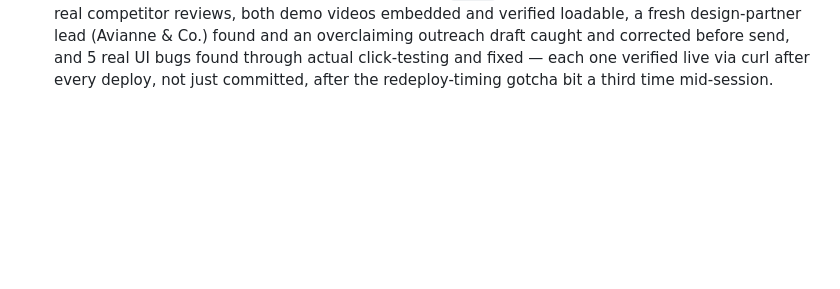
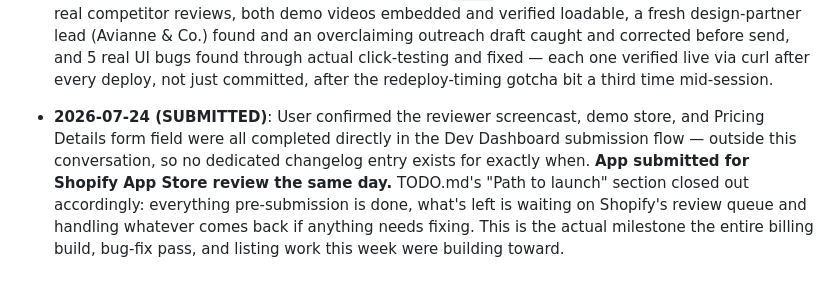
Before and after one commit to Water9977/metalrate-sync, a Markdown page: architecture.md, the part around one of its changes. Drawn GitHub-style; blank space fills up the shorter version.

```diff
--- a/architecture.md
+++ b/architecture.md
@@ -444,3 +444,4 @@ User did a real click-through pass on the deployed app and found 5 real UI issue
 - **2026-07-18 (deploy)**: **Shipped to persistent hosting.** Chose Postgres over SQLite+volume for H4 (user: "we want our app the best"). Provisioned Railway project + managed Postgres + app service. Fresh Postgres migration generated and applied against the real instance. Hit and fixed three real deploy blockers in sequence: Dockerfile stripping devDependencies before a build step that needs them, `package-lock.json` excluded by the template's own `.gitignore` while the Dockerfile's `npm ci` requires it, and `shopify.app.toml` shipping a live app version still pointed at the placeholder `example.com` instead of the real domain. Caught and corrected a `SHOPIFY_API_KEY`/`SHOPIFY_API_SECRET` mixup from the value's shape without ever displaying the actual secret. Confirmed live with an actual HTTP 200 from the Railway domain, then confirmed again by installing and exercising the app on the real dev store against that URL. Full story: "Deployed to Railway" section above.
 - **2026-07-24 (billing fully confirmed, Prisma upgrade logged, TODO reconciled)**: User confirmed live: the plan-selection redirect AND the "Test with this plan" return-to-app flow both work end to end on the real Dashboard plans. Emergency dev contact confirmed set, all four exposed credentials confirmed rotated. Corrected the reviewer-path plan: no credential handoff was ever needed (`METALPRICEAPI_KEY` is one global key, not per-merchant), so **Live market rates** is the recommended reviewer path, not mock mode as first suggested. Railway's deploy log flagged a Prisma major-version update (6.19.3 → 7.9.0) — logged as deliberately deferred (same treatment as L1), a breaking-change major bump is the wrong move this close to submission. Full TODO.md pass: verified several items independently (Vercel deploy live, privacy URL live, app-URL naming clean) and reconciled two stale-but-actually-resolved items (L2, L8).
 - **2026-07-24 (marketing site + outreach + 5 live bugs)**: Full session covering the "Marketing site," "Design-partner outreach," and "Bug fixes from live dev-store testing" sections above — Ounce cross-referenced without a full rebrand (user's explicit choice via a clarifying question), the homepage ticker went from hardcoded samples to genuinely live (separate isolated API key, proper quota math, no fabricated direction indicator), a full `/docs` page shipped with FAQs sourced from real competitor reviews, both demo videos embedded and verified loadable, a fresh design-partner lead (Avianne & Co.) found and an overclaiming outreach draft caught and corrected before send, and 5 real UI bugs found through actual click-testing and fixed — each one verified live via curl after every deploy, not just committed, after the redeploy-timing gotcha bit a third time mid-session.
+- **2026-07-24 (SUBMITTED)**: User confirmed the reviewer screencast, demo store, and Pricing Details form field were all completed directly in the Dev Dashboard submission flow — outside this conversation, so no dedicated changelog entry exists for exactly when. **App submitted for Shopify App Store review the same day.** TODO.md's "Path to launch" section closed out accordingly: everything pre-submission is done, what's left is waiting on Shopify's review queue and handling whatever comes back if anything needs fixing. This is the actual milestone the entire billing build, bug-fix pass, and listing work this week were building toward.
```
Also changed, not shown: other parts of architecture.md (+1 -1 lines), TODO.md (+17 -7 lines).
